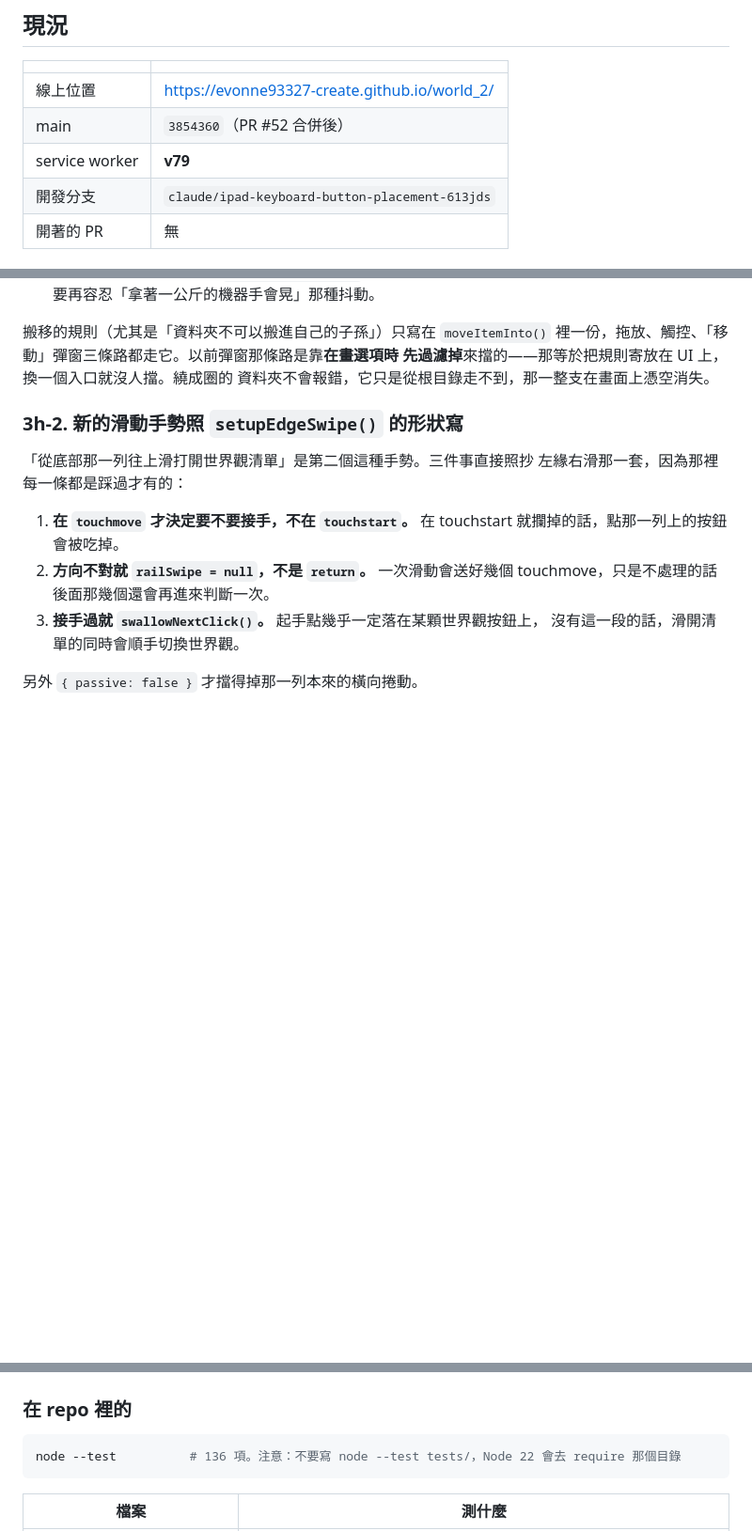
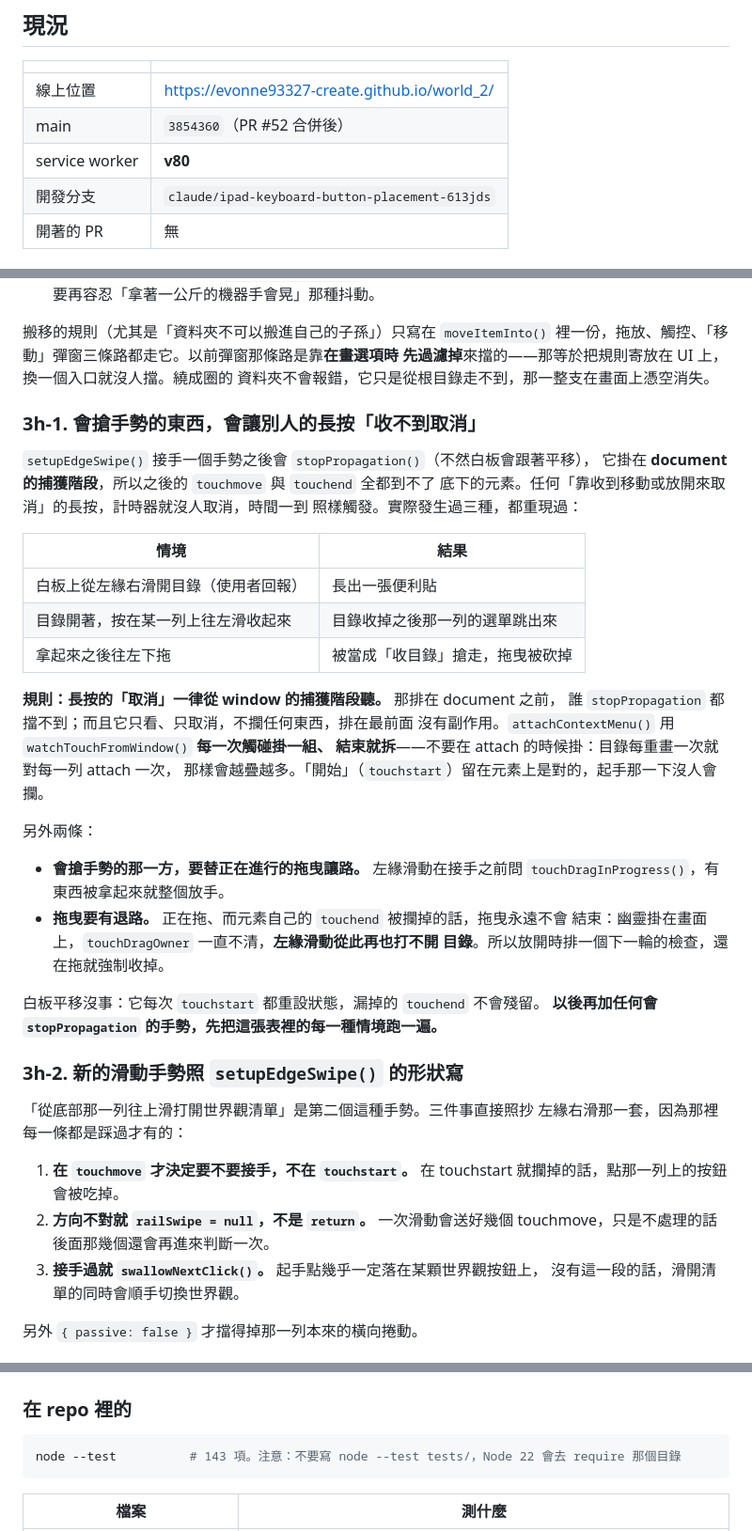
Before and after one commit to evonne93327-create/world_2, a Markdown page: NOTES.md, 3 parts joined by grey strips. Shown at 94% size. Drawn GitHub-style; blank space fills up the shorter version.

Commit message:
NOTES：會搶手勢的東西會讓別人的長按收不到取消（3h-1）
Co-Authored-By: Claude Opus 5.5 <noreply@anthropic.com>
Claude-Session: https://claude.ai/code/session_01FKqdaobgtHD9DRxsXPTZWr

````diff
--- a/NOTES.md
+++ b/NOTES.md
@@ -16,7 +16,7 @@
 |---|---|
 | 線上位置 | https://evonne93327-create.github.io/world_2/ |
 | main | `3854360`（PR #52 合併後） |
-| service worker | **v79** |
+| service worker | **v80** |
 | 開發分支 | `claude/ipad-keyboard-button-placement-613jds` |
 | 開著的 PR | 無 |
 
@@ -511,6 +511,36 @@ Android 上也要先長按到系統自己認定是拖曳才會發。所以目錄
 先過濾掉**來擋的——那等於把規則寄放在 UI 上，換一個入口就沒人擋。繞成圈的
 資料夾不會報錯，它只是從根目錄走不到，那一整支在畫面上憑空消失。
 
+### 3h-1. 會搶手勢的東西，會讓別人的長按「收不到取消」
+
+`setupEdgeSwipe()` 接手一個手勢之後會 `stopPropagation()`（不然白板會跟著平移），
+它掛在 **document 的捕獲階段**，所以之後的 `touchmove` 與 `touchend` 全都到不了
+底下的元素。任何「靠收到移動或放開來取消」的長按，計時器就沒人取消，時間一到
+照樣觸發。實際發生過三種，都重現過：
+
+| 情境 | 結果 |
+|---|---|
+| 白板上從左緣右滑開目錄（使用者回報） | 長出一張便利貼 |
+| 目錄開著，按在某一列上往左滑收起來 | 目錄收掉之後那一列的選單跳出來 |
+| 拿起來之後往左下拖 | 被當成「收目錄」搶走，拖曳被砍掉 |
+
+**規則：長按的「取消」一律從 window 的捕獲階段聽。** 那排在 document 之前，
+誰 `stopPropagation` 都擋不到；而且它只看、只取消，不攔任何東西，排在最前面
+沒有副作用。`attachContextMenu()` 用 `watchTouchFromWindow()` **每一次觸碰掛一組、
+結束就拆**——不要在 attach 的時候掛：目錄每重畫一次就對每一列 attach 一次，
+那樣會越疊越多。「開始」（`touchstart`）留在元素上是對的，起手那一下沒人會攔。
+
+另外兩條：
+
+- **會搶手勢的那一方，要替正在進行的拖曳讓路。** 左緣滑動在接手之前問
+  `touchDragInProgress()`，有東西被拿起來就整個放手。
+- **拖曳要有退路。** 正在拖、而元素自己的 `touchend` 被攔掉的話，拖曳永遠不會
+  結束：幽靈掛在畫面上，`touchDragOwner` 一直不清，**左緣滑動從此再也打不開
+  目錄**。所以放開時排一個下一輪的檢查，還在拖就強制收掉。
+
+白板平移沒事：它每次 `touchstart` 都重設狀態，漏掉的 `touchend` 不會殘留。
+**以後再加任何會 `stopPropagation` 的手勢，先把這張表裡的每一種情境跑一遍。**
+
 ### 3h-2. 新的滑動手勢照 `setupEdgeSwipe()` 的形狀寫
 
 「從底部那一列往上滑打開世界觀清單」是第二個這種手勢。三件事直接照抄
@@ -616,7 +646,7 @@ Android 上也要先長按到系統自己認定是拖曳才會發。所以目錄
 ### 在 repo 裡的
 
 ```bash
-node --test          # 136 項。注意：不要寫 node --test tests/，Node 22 會去 require 那個目錄
+node --test          # 143 項。注意：不要寫 node --test tests/，Node 22 會去 require 那個目錄
 ```
 
 | 檔案 | 測什麼 |
````
Also changed, not shown: other parts of NOTES.md (+1 -0 lines), README.md (+4 -1 lines).
